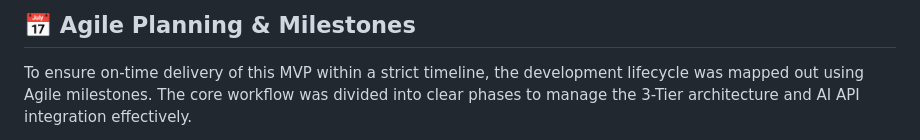
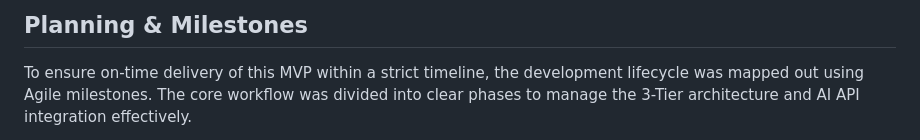
Before and after one commit to ChewShen/myMahirProject, a Markdown page: README.md, the part around one of its changes. Rendered like a GitHub page.

```diff
--- a/README.md
+++ b/README.md
@@ -1,4 +1,4 @@
-## 📅 Agile Planning & Milestones
+##  Planning & Milestones
 
 To ensure on-time delivery of this MVP within a strict timeline, the development lifecycle was mapped out using Agile milestones. The core workflow was divided into clear phases to manage the 3-Tier architecture and AI API integration effectively.
 
```
Also changed, not shown: other parts of README.md (+5 -1 lines), docs/erdDiagram.png (added), docs/gantt-chart.png.
